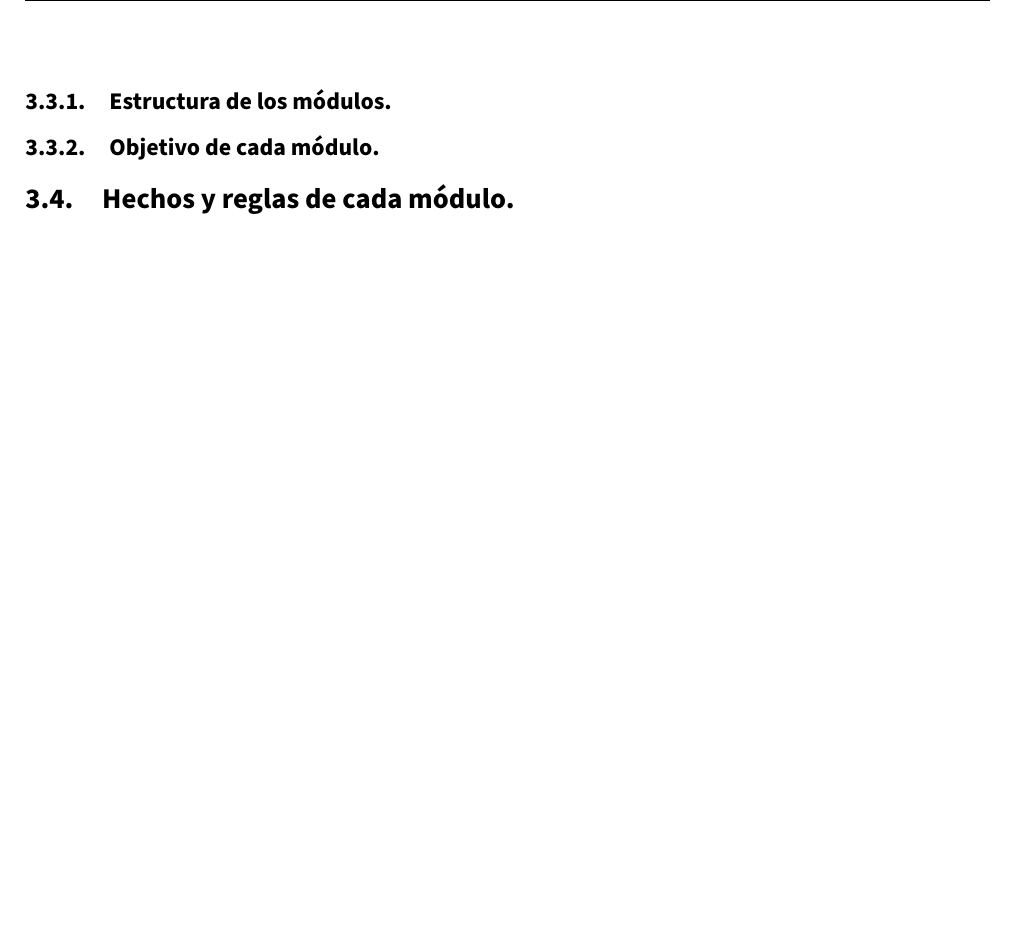
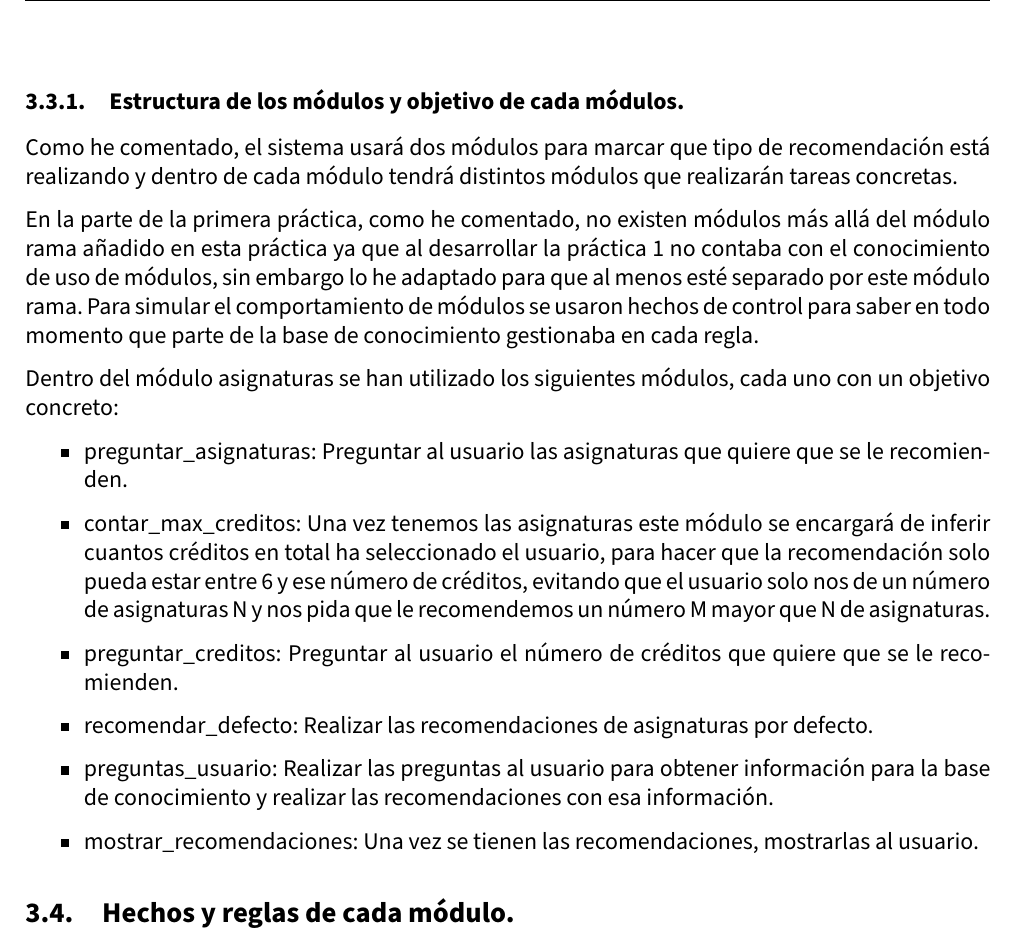
Before and after one commit to advy99/IC, a LaTeX document (p2/memoria_p2/IC_memoriaP2.tex): part of page 9 of 10, cut at the place of the change, the shorter picture padded with empty space. Compiled offline with pdfLaTeX.

Commit message:
ya solo queda la parte de hechos y reglas de cada módulo

```diff
--- a/p2/memoria_p2/IC_memoriaP2.tex
+++ b/p2/memoria_p2/IC_memoriaP2.tex
@@ -340,9 +340,22 @@ Existen dos grandes módulos. Cada uno de estos marcará si estamos recomendando
 
 A su vez, una vez estemos dentro de cada uno de estos dos módulos usaremos otros módulos para realizar acciones más concretas.
 
-\subsubsection{Estructura de los módulos.}
+\subsubsection{Estructura de los módulos y objetivo de cada módulos.}
 
-\subsubsection{Objetivo de cada módulo.}
+Como he comentado, el sistema usará dos módulos para marcar que tipo de recomendación está realizando y dentro de cada módulo tendrá distintos módulos que realizarán tareas concretas.
+
+En la parte de la primera práctica, como he comentado, no existen módulos más allá del módulo rama añadido en esta práctica ya que al desarrollar la práctica 1 no contaba con el conocimiento de uso de módulos, sin embargo lo he adaptado para que al menos esté separado por este módulo rama. Para simular el comportamiento de módulos se usaron hechos de control para saber en todo momento que parte de la base de conocimiento gestionaba en cada regla.
+
+Dentro del módulo asignaturas se han utilizado los siguientes módulos, cada uno con un objetivo concreto:
+
+\begin{itemize}
+	\item  preguntar\_asignaturas: Preguntar al usuario las asignaturas que quiere que se le recomienden.
+	\item contar\_max\_creditos: Una vez tenemos las asignaturas este módulo se encargará de inferir cuantos créditos en total ha seleccionado el usuario, para hacer que la recomendación solo pueda estar entre 6 y ese número de créditos, evitando que el usuario solo nos de un número de asignaturas N y nos pida que le recomendemos un número M mayor que N de asignaturas.
+	\item preguntar\_creditos: Preguntar al usuario el número de créditos que quiere que se le recomienden.
+	\item recomendar\_defecto: Realizar las recomendaciones de asignaturas por defecto.
+	\item preguntas\_usuario: Realizar las preguntas al usuario para obtener información para la base de conocimiento y realizar las recomendaciones con esa información.
+	\item mostrar\_recomendaciones: Una vez se tienen las recomendaciones, mostrarlas al usuario.
+\end{itemize}
 
 
 \subsection{Hechos y reglas de cada módulo.}
```
